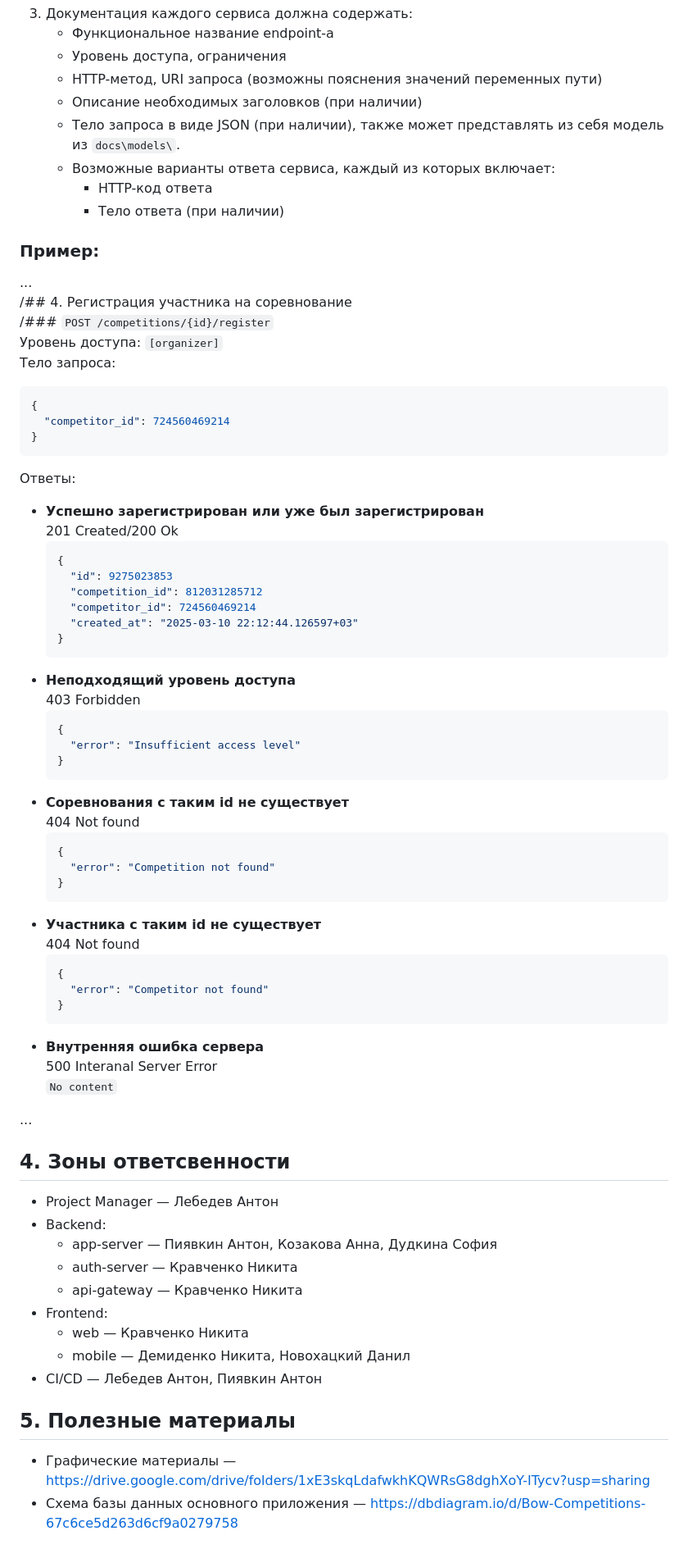
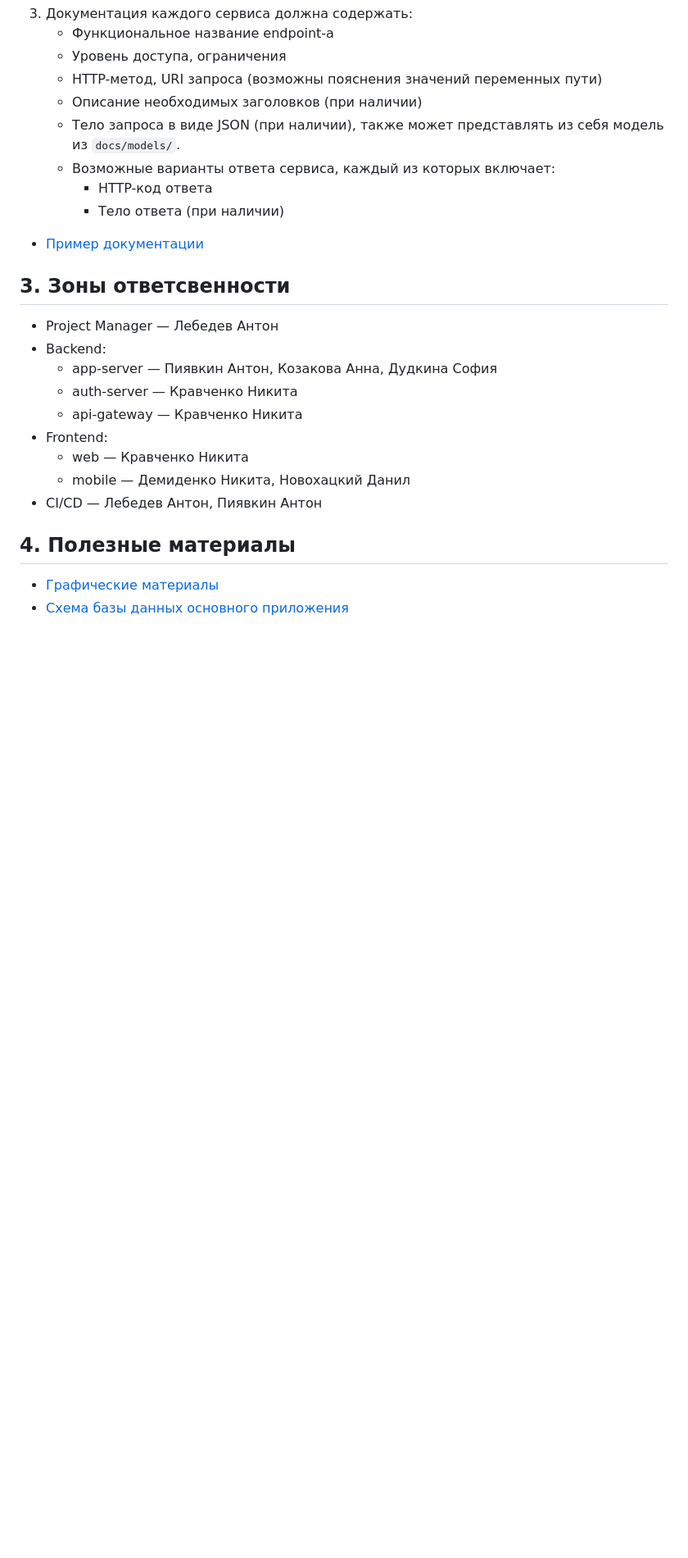
Before and after one commit to Glaz0k/archery-competitions-app, a Markdown page: README.md, the part around the change printed below. Shown: that part at 82% size. Drawn GitHub-style; blank space fills up the shorter version.

````diff
--- a/README.md
+++ b/README.md
@@ -86,73 +91,28 @@ master
 3. Документация каждого сервиса должна содержать:
-   * Функциональное название endpoint-а
-   * Уровень доступа, ограничения
-   * HTTP-метод, URI запроса (возможны пояснения значений переменных пути)
-   * Описание необходимых заголовков (при наличии)
-   * Тело запроса в виде JSON (при наличии), также может представлять из себя модель из `docs\models\`.
-   * Возможные варианты ответа сервиса, каждый из которых включает:
+   - Функциональное название endpoint-а
+   - Уровень доступа, ограничения
+   - HTTP-метод, URI запроса (возможны пояснения значений переменных пути)
+   - Описание необходимых заголовков (при наличии)
+   - Тело запроса в виде JSON (при наличии), также может представлять из себя модель из `docs/models/`.
+   - Возможные варианты ответа сервиса, каждый из которых включает:
      - HTTP-код ответа
      - Тело ответа (при наличии)
 
-### Пример:
-...\
-/## 4. Регистрация участника на соревнование\
-/### `POST /competitions/{id}/register`\
-Уровень доступа: `[organizer]`\
-Тело запроса:
-```json
-{
-  "competitor_id": 724560469214
-}
-```
-Ответы:
-  * **Успешно зарегистрирован или уже был зарегистрирован**\
-    201 Created/200 Ok
-    ```json
-    {
-      "id": 9275023853
-      "competition_id": 812031285712
-      "competitor_id": 724560469214
-      "created_at": "2025-03-10 22:12:44.126597+03"
-    }
-    ```
-  * **Неподходящий уровень доступа**\
-    403 Forbidden
-    ```json
-    {
-      "error": "Insufficient access level"
-    }
-    ```
-  * **Соревнования с таким id не существует**\
-    404 Not found
-    ```json
-    {
-      "error": "Competition not found"
-    }
-    ```
-  * **Участника с таким id не существует**\
-    404 Not found
-    ```json
-    {
-      "error": "Competitor not found"
-    }
-    ```
-  * **Внутренняя ошибка сервера**\
-    500 Interanal Server Error\
-    `No content`
+- [Пример документации](docs/example.md)
 
-...
+## 3. Зоны ответсвенности
 
-## 4. Зоны ответсвенности
-* Project Manager — Лебедев Антон
-* Backend:
+- Project Manager — Лебедев Антон
+- Backend:
   - app-server — Пиявкин Антон, Козакова Анна, Дудкина София
   - auth-server — Кравченко Никита
   - api-gateway — Кравченко Никита
-* Frontend:
+- Frontend:
   - web — Кравченко Никита
   - mobile — Демиденко Никита, Новохацкий Данил
-* CI/CD — Лебедев Антон, Пиявкин Антон
+- CI/CD — Лебедев Антон, Пиявкин Антон
 
-## 5. Полезные материалы
-* Графические материалы — https://drive.google.com/drive/folders/1xE3skqLdafwkhKQWRsG8dghXoY-ITycv?usp=sharing
-* Схема базы данных основного приложения — https://dbdiagram.io/d/Bow-Competitions-67c6ce5d263d6cf9a0279758
+## 4. Полезные материалы
+
+- [Графические материалы](https://drive.google.com/drive/folders/1xE3skqLdafwkhKQWRsG8dghXoY-ITycv?usp=sharing)
+- [Схема базы данных основного приложения](https://dbdiagram.io/d/Bow-Competitions-67c6ce5d263d6cf9a0279758)
````
Also changed, not shown: other parts of README.md (+35 -30 lines), docs/example.md (added, +49 -0 lines).
